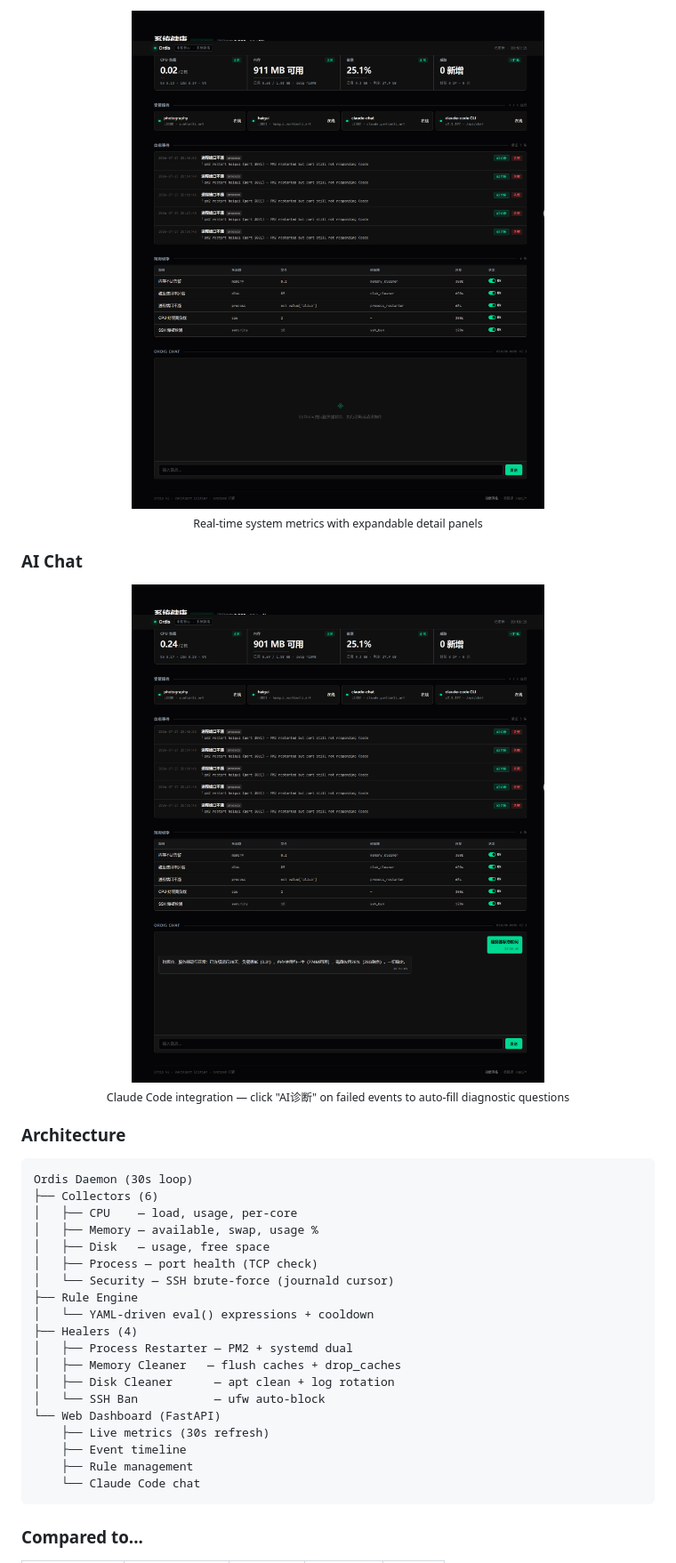
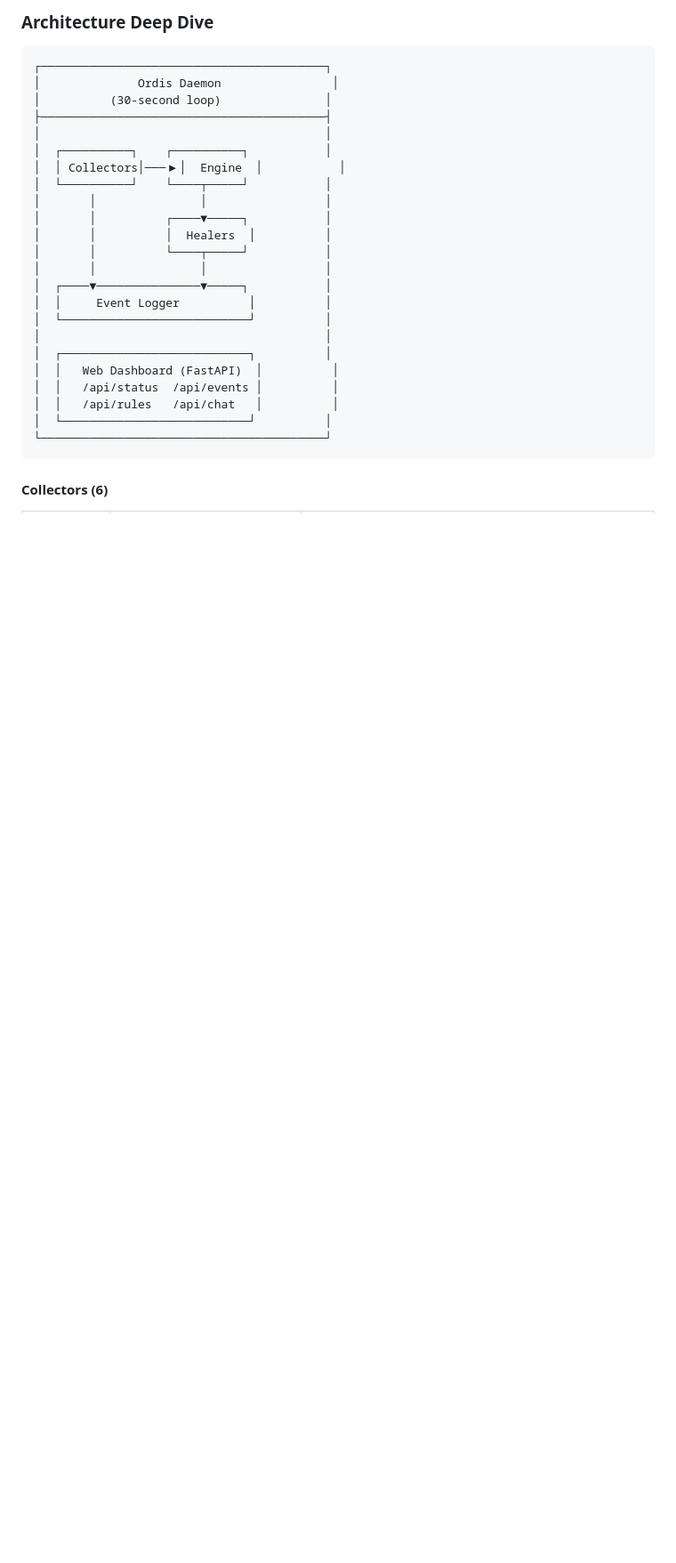
Before and after one commit to laojingaoshou-lab/ordis, a Markdown page: README.md, the part around one of its changes. Shown at 89% size. GitHub-like rendering; blank space fills up the shorter version.

````diff
--- a/README.md
+++ b/README.md
@@ -46,39 +41,31 @@ Ordis is a **lightweight self-healing daemon** that monitors your server and **a
 
-<p align="center">
-  <img src="screenshots/dashboard.png" alt="Dashboard" width="100%">
-  <br><sub>Real-time system metrics with expandable detail panels</sub>
-</p>
-
-### AI Chat
-
-<p align="center">
-  <img src="screenshots/chat.png" alt="AI Chat" width="100%">
-  <br><sub>Claude Code integration — click "AI诊断" on failed events to auto-fill diagnostic questions</sub>
-</p>
-
-### Architecture
+### Architecture Deep Dive
 
 ```
-Ordis Daemon (30s loop)
-├── Collectors (6)
-│   ├── CPU    — load, usage, per-core
-│   ├── Memory — available, swap, usage %
-│   ├── Disk   — usage, free space
-│   ├── Process — port health (TCP check)
-│   └── Security — SSH brute-force (journald cursor)
-├── Rule Engine
-│   └── YAML-driven eval() expressions + cooldown
-├── Healers (4)
-│   ├── Process Restarter — PM2 + systemd dual
-│   ├── Memory Cleaner   — flush caches + drop_caches
-│   ├── Disk Cleaner      — apt clean + log rotation
-│   └── SSH Ban           — ufw auto-block
-└── Web Dashboard (FastAPI)
-    ├── Live metrics (30s refresh)
-    ├── Event timeline
-    ├── Rule management
-    └── Claude Code chat
+┌─────────────────────────────────────────┐
+│              Ordis Daemon                │
+│          (30-second loop)               │
+├─────────────────────────────────────────┤
+│                                         │
+│  ┌──────────┐    ┌──────────┐           │
+│  │ Collectors│───▶│  Engine  │           │
+│  └──────────┘    └────┬─────┘           │
+│       │               │                 │
+│       │          ┌────▼─────┐           │
+│       │          │  Healers  │          │
+│       │          └────┬─────┘           │
+│       │               │                 │
+│  ┌────▼───────────────▼─────┐           │
+│  │     Event Logger          │          │
+│  └───────────────────────────┘          │
+│                                         │
+│  ┌───────────────────────────┐          │
+│  │   Web Dashboard (FastAPI)  │          │
+│  │   /api/status  /api/events │          │
+│  │   /api/rules   /api/chat   │          │
+│  └───────────────────────────┘          │
+└─────────────────────────────────────────┘
 ```
 
-### Compared to...
+#### Collectors (6)
 
````
Also changed, not shown: other parts of README.md (+173 -49 lines).
